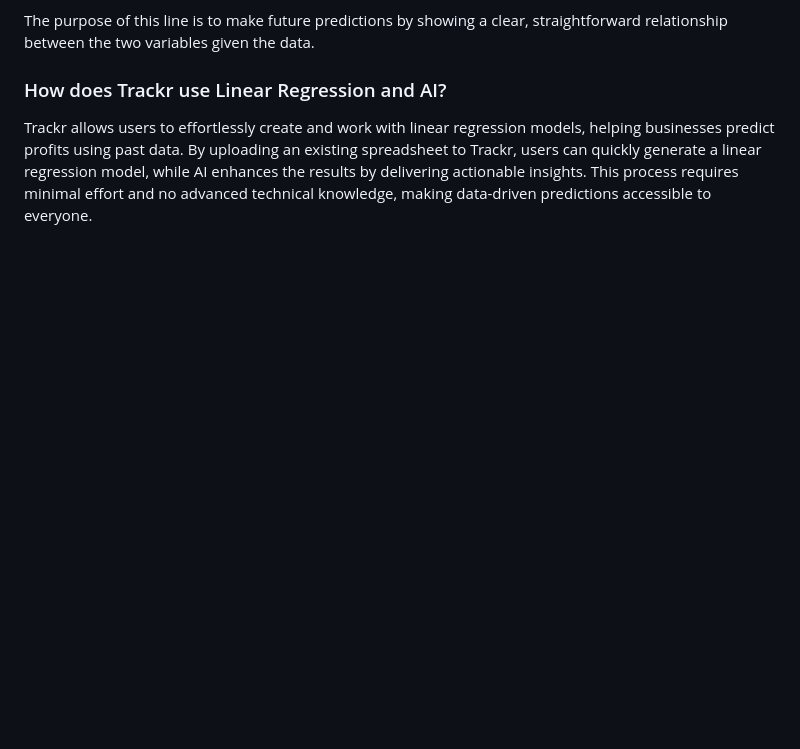
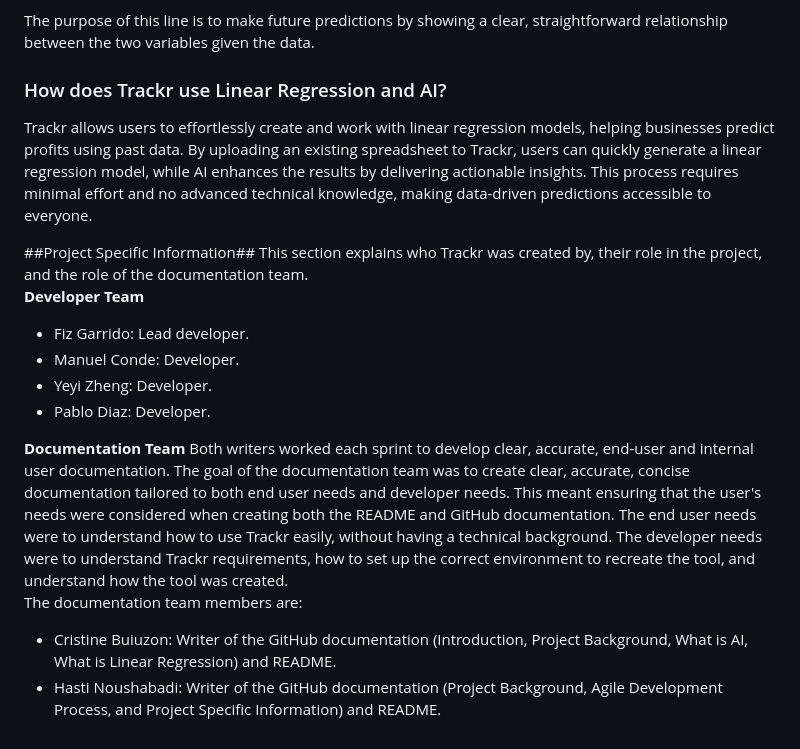
Before and after one commit to fizge/1-SENECA-UDC_Coil_Proyect, a Markdown page: background_doc.md, the part around the change. Drawn GitHub-style; blank space fills up the shorter version.

```diff
--- a/background_doc.md
+++ b/background_doc.md
@@ -71,3 +71,17 @@ the two variables given the data.
 
 ### How does Trackr use Linear Regression and AI?
 Trackr allows users to effortlessly create and work with linear regression models, helping businesses predict profits using past data. By uploading an existing spreadsheet to Trackr, users can quickly generate a linear regression model, while AI enhances the results by delivering actionable insights. This process requires minimal effort and no advanced technical knowledge, making data-driven predictions accessible to everyone.
+
+##Project Specific Information##
+This section explains who Trackr was created by, their role in the project, and the role of the documentation team. <br>
+**Developer Team**
+- Fiz Garrido: Lead developer.
+- Manuel Conde: Developer.
+- Yeyi Zheng: Developer.
+- Pablo Diaz: Developer.
+
+**Documentation Team**
+Both writers worked each sprint to develop clear, accurate, end-user and internal user documentation. The goal of the documentation team was to create clear, accurate, concise documentation tailored to both end user needs and developer needs. This meant ensuring that the user's needs were considered when creating both the README and GitHub documentation. The end user needs were to understand how to use Trackr easily, without having a technical background. The developer needs were to understand Trackr requirements, how to set up the correct environment to recreate the tool, and understand how the tool was created. <br>
+The documentation team members are:
+- Cristine Buiuzon: Writer of the GitHub documentation (Introduction, Project Background, What is AI, What is Linear Regression) and README.
+- Hasti Noushabadi: Writer of the GitHub documentation (Project Background, Agile Development Process, and Project Specific Information) and README.
```
